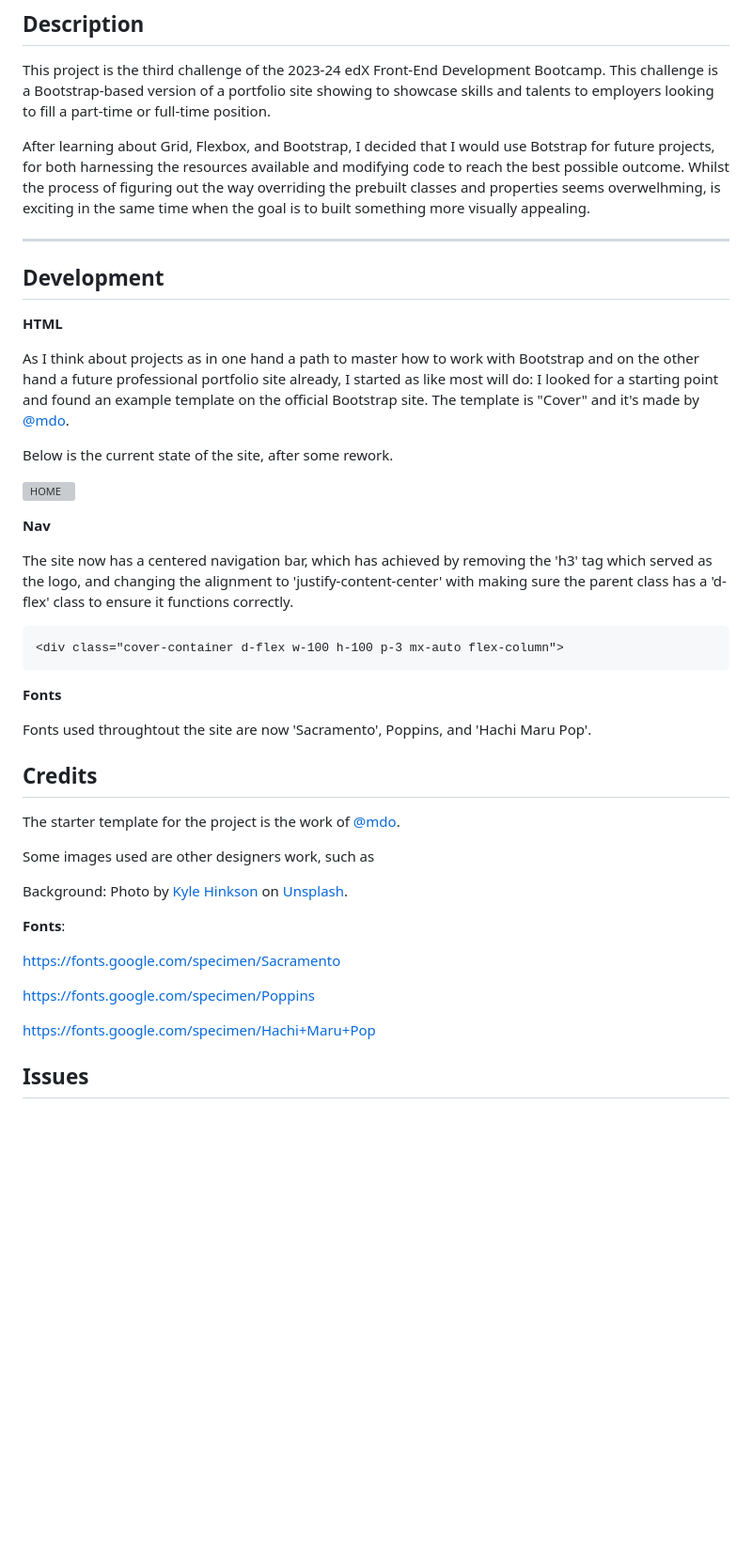
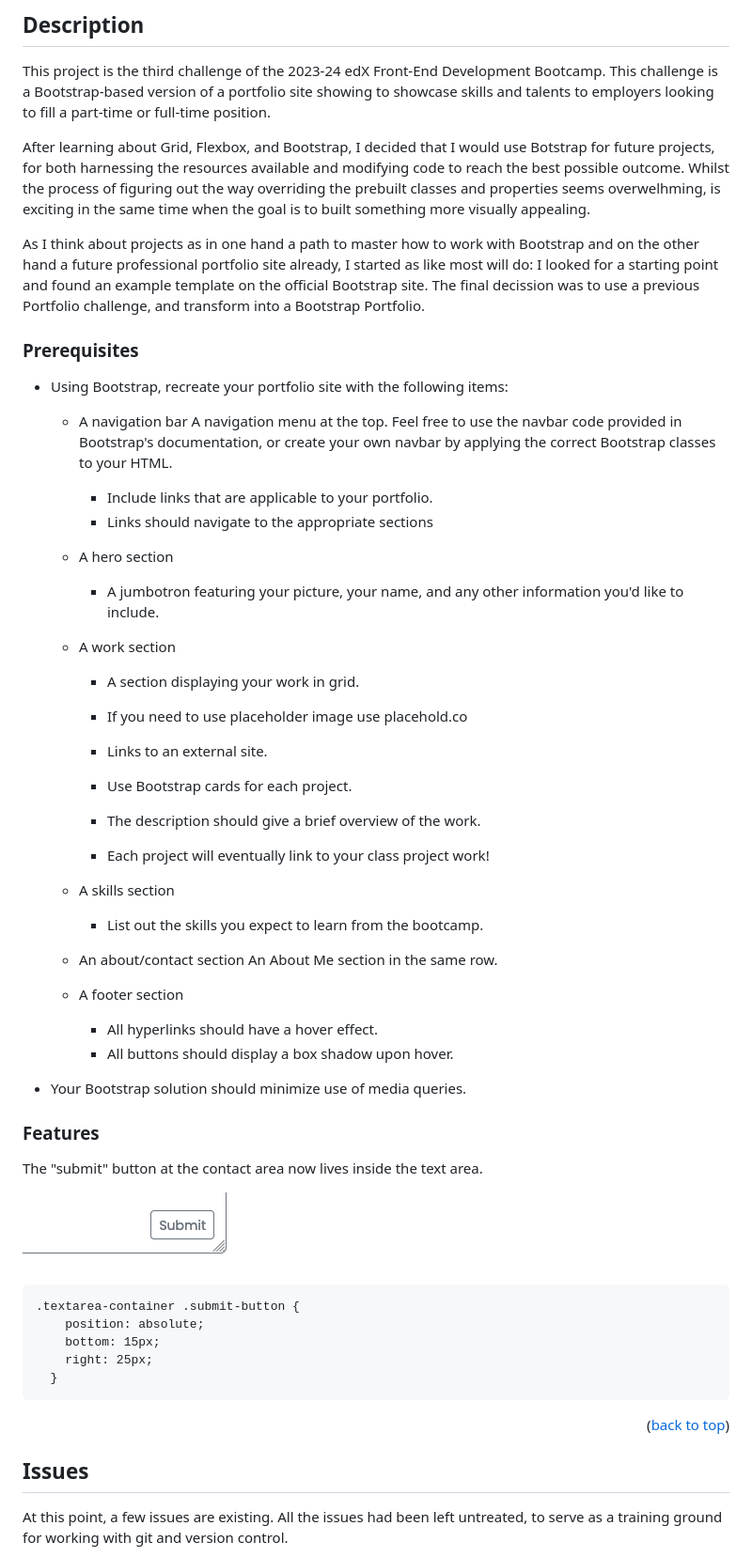
Before and after one commit to oIdioN/Bootstrap-Portfolio, a Markdown page: README.md, the part around the change printed below. Shown: that part at 94% size. GitHub-like rendering; pictures changed too: src/images/screenshot/portfoliosubmit.png (added); blank space fills up the shorter version; grey boxes are pictures that could not be loaded.

Commit message:
updated links/readme

````diff
--- a/README.md
+++ b/README.md
@@ -8,52 +91,65 @@ This challenge is a Bootstrap-based version of a portfolio site showing to showc
 
 After learning about Grid, Flexbox, and Bootstrap, I decided that I would use Botstrap for future projects, for both harnessing the resources available and modifying code to reach the best possible outcome. Whilst the process of figuring out the way overriding the prebuilt classes and properties seems overwelhming, is exciting in the same time when the goal is to built something more visually appealing.
 
----
-
-## Development
-**HTML**
-
-As I think about projects as in one hand a path to master how to work with Bootstrap and on the other hand a future professional portfolio site already, I started as like most will do: I looked for a starting point and found an example template on the official Bootstrap site. The template is "Cover" and it's made by
- <a href="https://twitter.com/mdo">@mdo</a>.
-
-Below is the current state of the site, after some rework.
+As I think about projects as in one hand a path to master how to work with Bootstrap and on the other hand a future professional portfolio site already, I started as like most will do: I looked for a starting point and found an example template on the official Bootstrap site. The final decission was to use a previous Portfolio challenge, and transform into a Bootstrap Portfolio.
 
 
-![HOME](src/images/screenshots/bg-tree.png "HOME")
+### Prerequisites
+
+* Using Bootstrap, recreate your portfolio site with the following items:
+    * A navigation bar
+    A navigation menu at the top. Feel free to use the navbar code provided in Bootstrap's documentation, or create your own navbar by applying the correct Bootstrap classes to your HTML.
+      * Include links that are applicable to your portfolio.
+      * Links should navigate to the appropriate sections
+
+    * A hero section
+      * A jumbotron featuring your picture, your name, and any other information you'd like to include.
+
+    * A work section
+
+      * A section displaying your work in grid.
+      * If you need to use placeholder image use placehold.co
+      * Links to an external site.
+
+      * Use Bootstrap cards for each project.
+      * The description should give a brief overview of the work.
+
+      * Each project will eventually link to your class project work!
+
+    * A skills section
+      * List out the skills you expect to learn from the bootcamp.
+
+    * An about/contact section
+      An About Me section in the same row.
+
+    * A footer section
+      * All hyperlinks should have a hover effect.
+      * All buttons should display a box shadow upon hover.
+
+* Your Bootstrap solution should minimize use of media queries.
 
 
-**Nav**
+### Features
 
-The site now has a centered navigation bar, which has achieved by removing the 'h3' tag which served as the logo, and changing the alignment to 'justify-content-center' with making sure the parent class has a 'd-flex' class to ensure it functions correctly.
+The "submit" button at the contact area now lives inside the text area.
+
+![Site](src/images/screenshot/portfoliosubmit.png "button")
 
 ```
-<div class="cover-container d-flex w-100 h-100 p-3 mx-auto flex-column">
+.textarea-container .submit-button {
+    position: absolute;
+    bottom: 15px;
+    right: 25px;
+  }
 ```
 
 
-
-**Fonts**
-
-Fonts used throughtout the site are now 'Sacramento', Poppins, and 'Hachi Maru Pop'.
+<p align="right">(<a href="#readme-top">back to top</a>)</p>
 
 
-## Credits
-
-The starter template for the project is the work of <a href="https://twitter.com/mdo">@mdo</a>.
-
-Some images used are other designers work, such as
-
-Background: Photo by <a href="https://unsplash.com/@kajhinkson?utm_content=creditCopyText&utm_medium=referral&utm_source=unsplash">Kyle Hinkson</a> on <a href="https://unsplash.com/photos/trees-on-field-HTcdZ7K2DzY?utm_content=creditCopyText&utm_medium=referral&utm_source=unsplash">Unsplash</a>.
-
-**Fonts**:
-
-https://fonts.google.com/specimen/Sacramento
-
-https://fonts.google.com/specimen/Poppins
-
-https://fonts.google.com/specimen/Hachi+Maru+Pop
+## Issues
+At this point, a few issues are existing. All the issues had been left untreated, to serve as a training ground for working with git and version control.
 
 
 
-## Issues
 
````
Also changed, not shown: other parts of README.md (+153 -13 lines), src/images/screenshot/sitecover.png (added), src/images/screenshot/siteshot.png (added), 4 other files.
